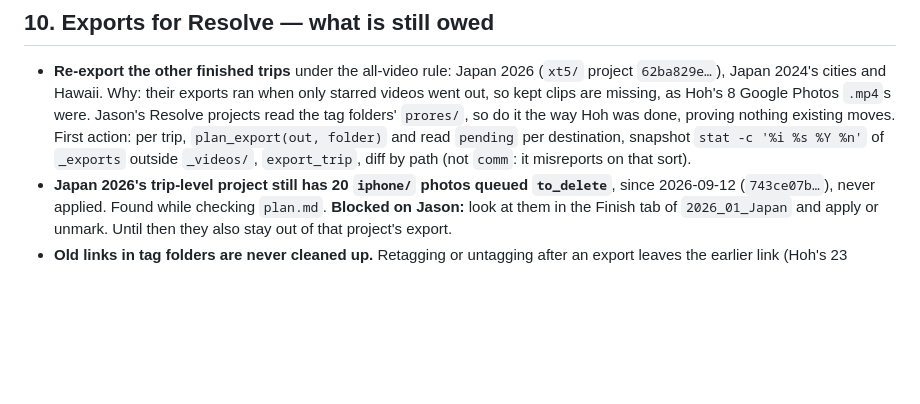
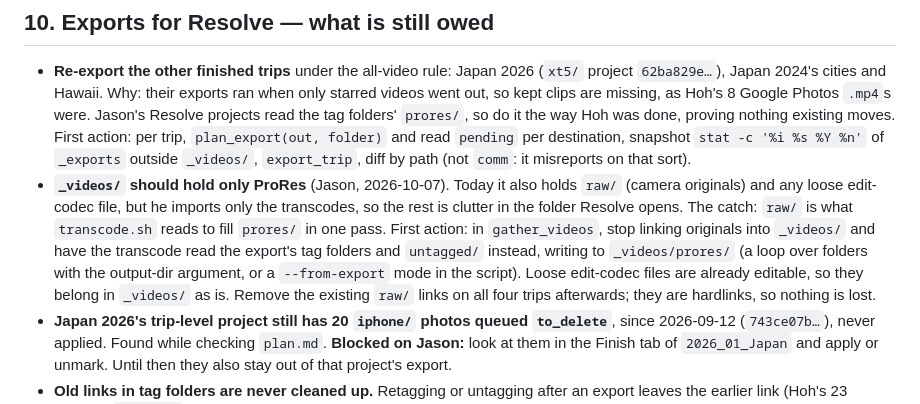
Before and after one commit to JasonTang99/sightread, a Markdown page: docs/next-steps.md, the part around the change. Rendered like a GitHub page; blank space fills up the shorter version.

Commit message:
Note that _videos should hold only the ProRes transcodes
Co-Authored-By: Claude Opus 5.5 <noreply@anthropic.com>

```diff
--- a/docs/next-steps.md
+++ b/docs/next-steps.md
@@ -740,6 +740,17 @@ reflects it.
   read `pending` per destination, snapshot `stat -c '%i %s %Y %n'` of
   `_exports` outside `_videos/`, `export_trip`, diff by path (not `comm`:
   it misreports on that sort).
+- **`_videos/` should hold only ProRes** (Jason, 2026-10-07). Today it also
+  holds `raw/` (camera originals) and any loose edit-codec file, but he
+  imports only the transcodes, so the rest is clutter in the folder Resolve
+  opens. The catch: `raw/` is what `transcode.sh` reads to fill `prores/`
+  in one pass. First action: in `gather_videos`, stop linking originals into
+  `_videos/` and have the transcode read the export's tag folders and
+  `untagged/` instead, writing to `_videos/prores/` (a loop over folders
+  with the output-dir argument, or a `--from-export` mode in the script).
+  Loose edit-codec files are already editable, so they belong in
+  `_videos/` as is. Remove the existing `raw/` links on all four trips
+  afterwards; they are hardlinks, so nothing is lost.
 - **Japan 2026's trip-level project still has 20 `iphone/` photos queued
   `to_delete`**, since 2026-09-12 (`743ce07b…`), never applied. Found while
   checking `plan.md`. **Blocked on Jason:** look at them in the Finish tab
```
